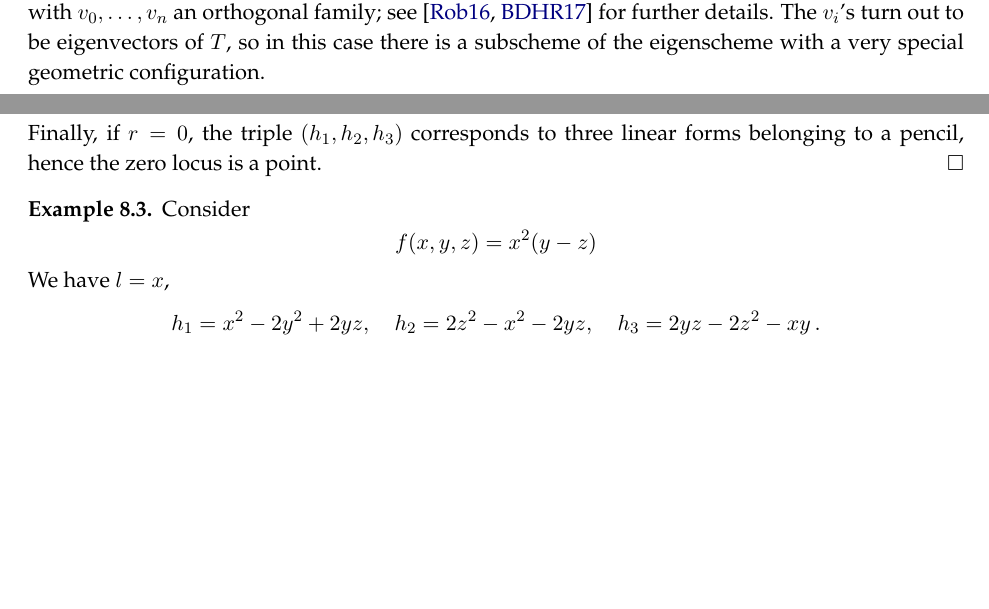
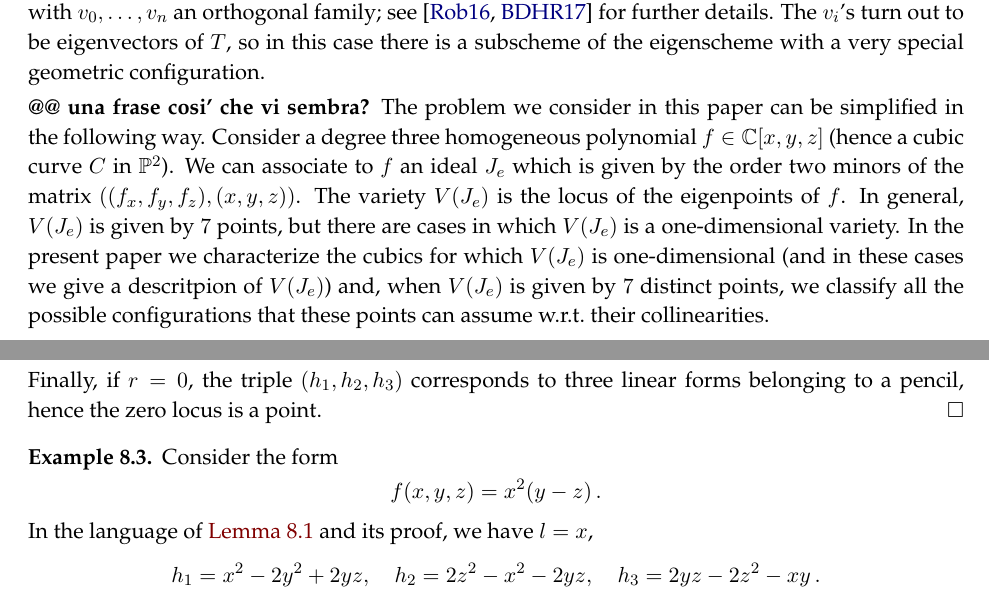
Before and after one commit to MatteoGallet/AlignedEigenpoints, a LaTeX paper (i_magnifici_3.tex): two parts of pages 2 and 28 of 40, joined at a grey line, cut so that both start at the same text, the shorter picture padded with empty space. Compiled offline with pdfLaTeX.

Commit message:
Updates from Overleaf

```diff
--- a/i_magnifici_3.tex
+++ b/i_magnifici_3.tex
@@ -179,6 +179,34 @@ that is, symmetric tensors~$T$ that admit a decomposition
 $T = \sum _{i=0}^n v_i ^{\otimes d}$ with $v_0, \dotsc, v_n$ an orthogonal family; see \cite{Rob, BDHE} for further details.
 The $v_i$'s turn out to be eigenvectors of~$T$, so in this case there is a subscheme of the eigenscheme with a very special geometric configuration.
 
+\textbf{@@ una frase cosi' che vi sembra?}
+%%%
+%%%%
+The problem we consider in this paper can be simplified in the following way.
+Consider a degree three homogeneous polynomial
+$f \in \mathbb{C}[x, y, z]$
+(hence a cubic curve $C$ in $\mathbb{P}^2$).
+We can associate to $f$ an ideal $J_e$ which is given by the
+order two minors of the matrix $((f_x, f_y, f_z), (x, y, z))$. The variety
+$V(J_e)$ is the locus of the eigenpoints of $f$. In general, $V(J_e)$ is
+given by $7$ points, but there are cases in which $V(J_e)$ is a
+one-dimensional variety.
+In the present paper we characterize the cubics for which $V(J_e)$ is one-dimensional
+(and in these cases we give a descritpion of $V(J_e)$) and, when
+$V(J_e)$ is given by $7$ distinct points, we classify all the possible
+configurations that these points can assume w.r.t.\ their collinearities.
+
+
+%%%%
+%%%
+
+
+
+
+
+
+
+
  In the present paper, we focus on the geometry of eigenschemes of $3\times 3 \times 3$ symmetric tensors, that is the case $n=2$ and~$d=3$.
  By \Cref{thm:nonempty}, the general such tensor satisfies $\deg \Eig{T}=7$.
  A geometric characterization of eigenschemes of ternary forms is given by the following results.
@@ -2390,13 +2420,13 @@ Finally, if $r=0$, the triple $(h_1,h_2,h_3)$ corresponds to three linear forms
 
 
 \begin{es}
-Consider
-%
-\[
-  f(x, y, z) = x^2 (y - z)
-\]
-%
-We have $l=x$,
+Consider the form
+%
+\[
+  f(x, y, z) = x^2 (y - z) \,.
+\]
+%
+In the language of \Cref{p2} and its proof, we have $l=x$,
 %
 \[
  h_1 = x^2-2y^2+2y z, \quad
```
Also changed, not shown: i_magnifici_3.tex (21 more changed lines).
